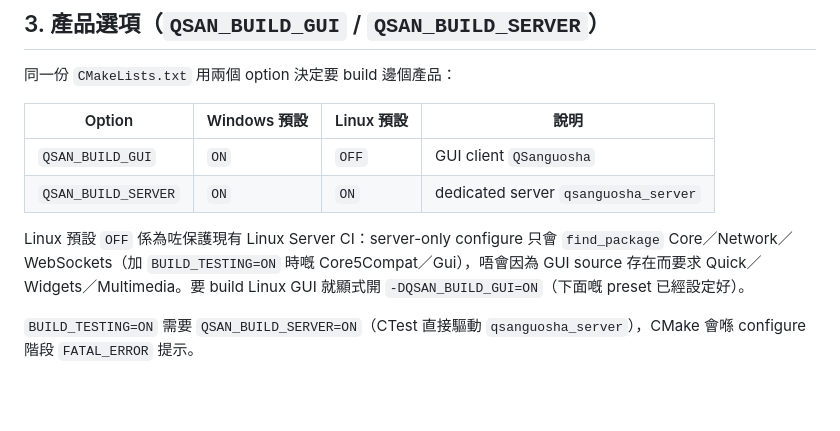
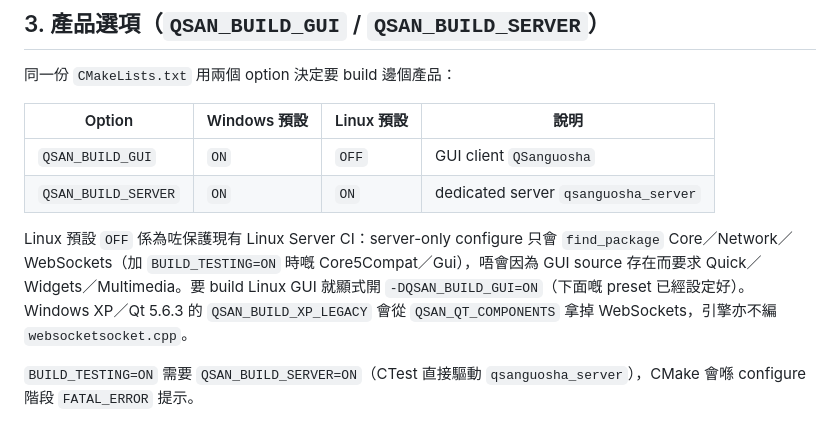
Before and after one commit to lolosiyue/Qsanguosha-sijyu, a Markdown page: docs/linux-development-environment.md, the part around the change. Drawn GitHub-style; blank space fills up the shorter version.

Commit message:
docs: note XP legacy build omits WebSockets component

```diff
--- a/docs/linux-development-environment.md
+++ b/docs/linux-development-environment.md
@@ -176,7 +176,7 @@ sudo apt install -y clang
 | `QSAN_BUILD_GUI` | `ON` | `OFF` | GUI client `QSanguosha` |
 | `QSAN_BUILD_SERVER` | `ON` | `ON` | dedicated server `qsanguosha_server` |
 
-Linux 預設 `OFF` 係為咗保護現有 Linux Server CI：server-only configure 只會 `find_package` Core／Network／WebSockets（加 `BUILD_TESTING=ON` 時嘅 Core5Compat／Gui），唔會因為 GUI source 存在而要求 Quick／Widgets／Multimedia。要 build Linux GUI 就顯式開 `-DQSAN_BUILD_GUI=ON`（下面嘅 preset 已經設定好）。
+Linux 預設 `OFF` 係為咗保護現有 Linux Server CI：server-only configure 只會 `find_package` Core／Network／WebSockets（加 `BUILD_TESTING=ON` 時嘅 Core5Compat／Gui），唔會因為 GUI source 存在而要求 Quick／Widgets／Multimedia。要 build Linux GUI 就顯式開 `-DQSAN_BUILD_GUI=ON`（下面嘅 preset 已經設定好）。Windows XP／Qt 5.6.3 的 `QSAN_BUILD_XP_LEGACY` 會從 `QSAN_QT_COMPONENTS` 拿掉 WebSockets，引擎亦不編 `websocketsocket.cpp`。
 
 `BUILD_TESTING=ON` 需要 `QSAN_BUILD_SERVER=ON`（CTest 直接驅動 `qsanguosha_server`），CMake 會喺 configure 階段 `FATAL_ERROR` 提示。
 
```
